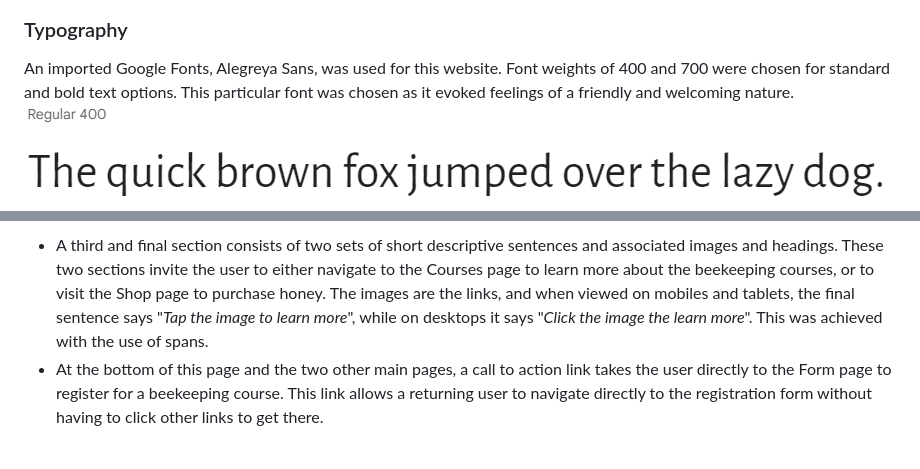
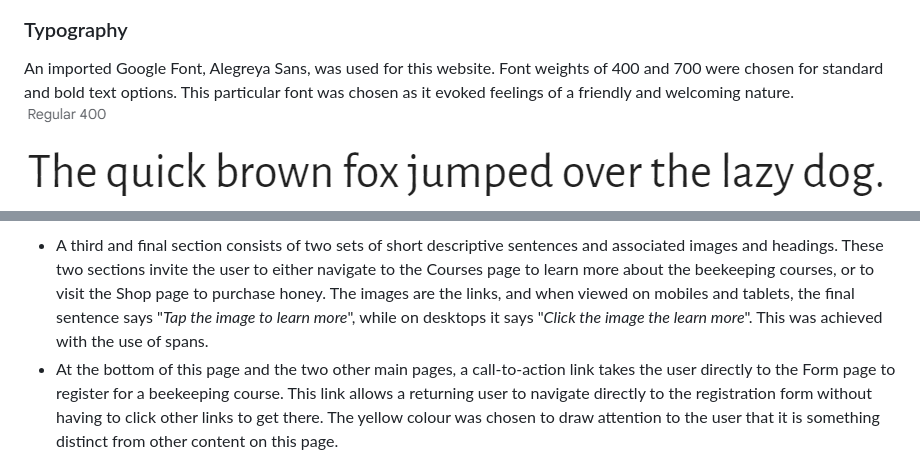
Before and after one commit to simonhw/beekeeping, a Markdown page: README.md, 2 parts joined by grey strips. Drawn GitHub-style.

Commit message:
Doc: Add content to Features section

```diff
--- a/README.md
+++ b/README.md
@@ -52,7 +52,7 @@ The website uses a palette of simple colours inkeeping with its minimalist desig
 ![Coolors Palette](assets/images/readme/wbc-coolors-palette.png)
 
 ### Typography
-An imported Google Fonts, Alegreya Sans, was used for this website. Font weights of 400 and 700 were chosen for standard and bold text options. This particular font was chosen as it evoked feelings of a friendly and welcoming nature.
+An imported Google Font, Alegreya Sans, was used for this website. Font weights of 400 and 700 were chosen for standard and bold text options. This particular font was chosen as it evoked feelings of a friendly and welcoming nature.
 ![Alegreya Sands font 400 weight](assets/images/readme/alegreya-sans-400.PNG)
 ![Alegreya Sands font 700 weight](assets/images/readme/alegreya-sans-700.PNG)
 
@@ -79,7 +79,7 @@ The website is comprised of six pages. Three are accessible from the main naviga
 ![About Bees screenshot](assets/images/readme/section-about-bees.PNG)
 
 - A third and final section consists of two sets of short descriptive sentences and associated images and headings. These two sections invite the user to either navigate to the Courses page to learn more about the beekeeping courses, or to visit the Shop page to purchase honey. The images are the links, and when viewed on mobiles and tablets, the final sentence says "*Tap the image to learn more*", while on desktops it says "*Click the image the learn more*". This was achieved with the use of spans.
-- At the bottom of this page and the two other main pages, a call to action link takes the user directly to the Form page to register for a beekeeping course. This link allows a returning user to navigate directly to the registration form without having to click other links to get there.
+- At the bottom of this page and the two other main pages, a call-to-action link takes the user directly to the Form page to register for a beekeeping course. This link allows a returning user to navigate directly to the registration form without having to click other links to get there. The yellow colour was chosen to draw attention to the user that it is something distinct from other content on this page.
 
 ![Short Descriptions screenshot](assets/images/readme/section-short-descriptions-call-to-action.PNG)
 
```
